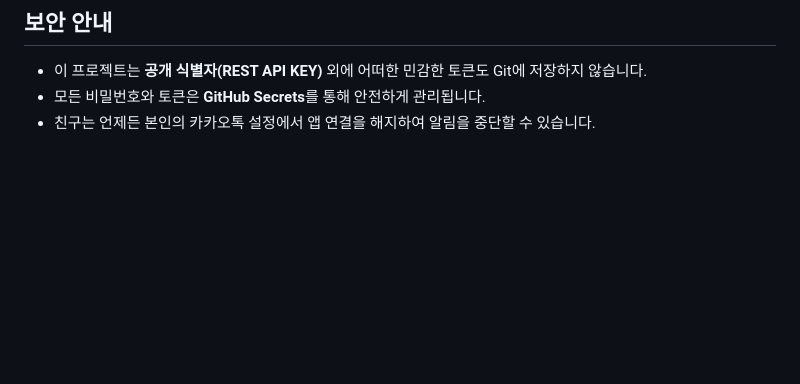
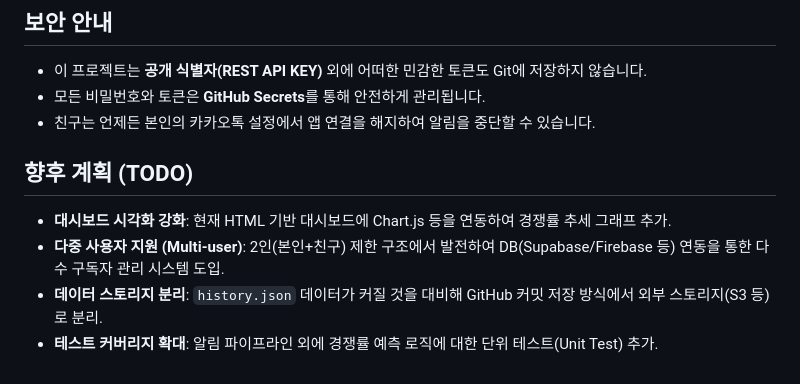
Before and after one commit to hee882/elyes-notify, a Markdown page: README.md, the part around the change. Drawn GitHub-style; blank space fills up the shorter version.

Commit message:
docs: 향후 계획(TODO) 추가

```diff
--- a/README.md
+++ b/README.md
@@ -118,3 +118,9 @@ pytest
 - 이 프로젝트는 **공개 식별자(REST API KEY)** 외에 어떠한 민감한 토큰도 Git에 저장하지 않습니다.
 - 모든 비밀번호와 토큰은 **GitHub Secrets**를 통해 안전하게 관리됩니다.
 - 친구는 언제든 본인의 카카오톡 설정에서 앱 연결을 해지하여 알림을 중단할 수 있습니다.
+
+## 향후 계획 (TODO)
+- **대시보드 시각화 강화**: 현재 HTML 기반 대시보드에 Chart.js 등을 연동하여 경쟁률 추세 그래프 추가.
+- **다중 사용자 지원 (Multi-user)**: 2인(본인+친구) 제한 구조에서 발전하여 DB(Supabase/Firebase 등) 연동을 통한 다수 구독자 관리 시스템 도입.
+- **데이터 스토리지 분리**: `history.json` 데이터가 커질 것을 대비해 GitHub 커밋 저장 방식에서 외부 스토리지(S3 등)로 분리.
+- **테스트 커버리지 확대**: 알림 파이프라인 외에 경쟁률 예측 로직에 대한 단위 테스트(Unit Test) 추가.
```
